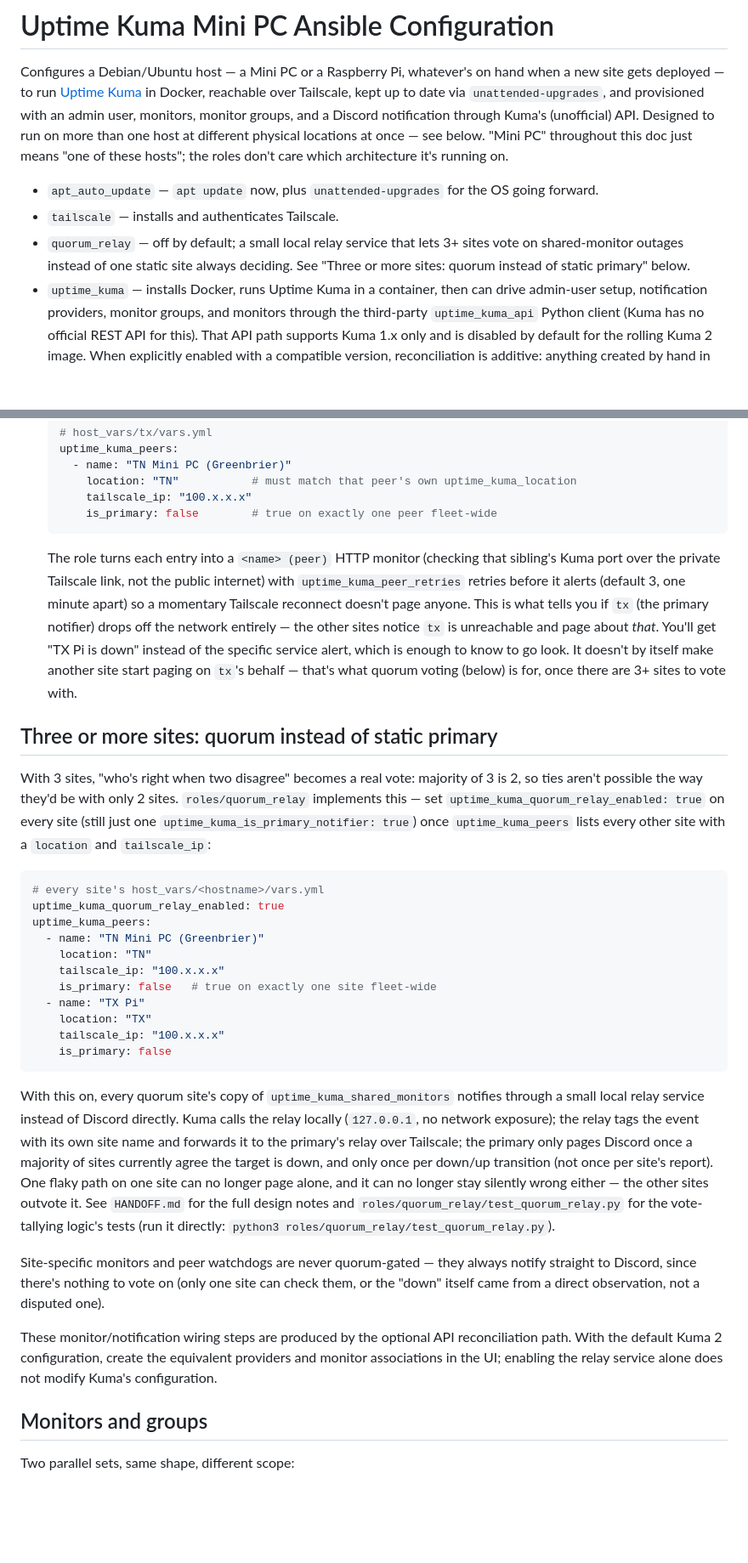
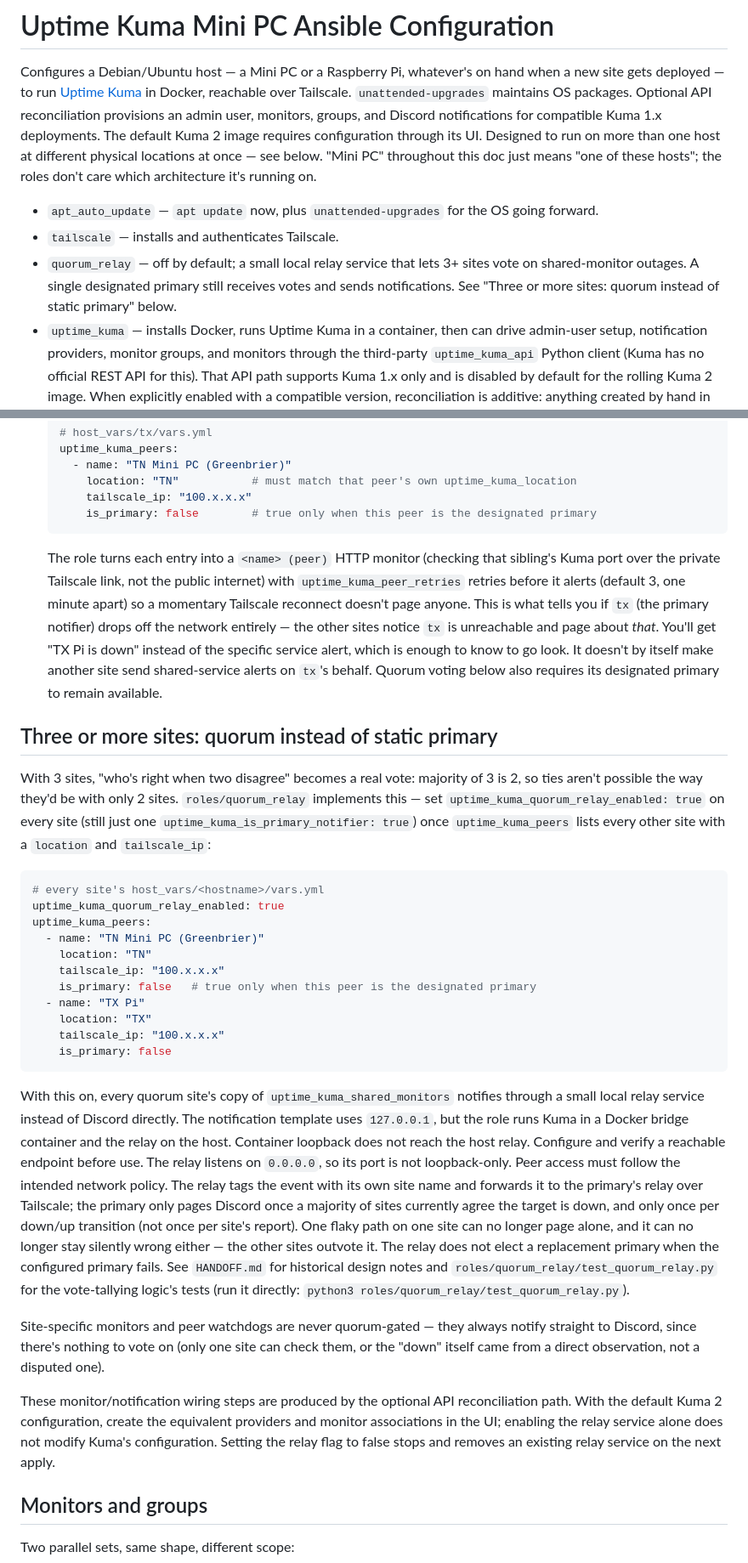
Before and after one commit to wbreiler/HomelabAnsible, a Markdown page: kuma/README.md, 2 parts joined by grey strips. Shown at 85% size. Drawn GitHub-style; blank space fills up the shorter version.

Commit message:
kuma: reconcile documentation with live audit
Record verified 2026-10-02 observations, correct implementation descriptions, and distinguish historical or blocked claims from current evidence. No infrastructure changes.

Co-Authored-By: Codex <noreply@openai.com>

````diff
--- a/kuma/README.md
+++ b/kuma/README.md
@@ -3,9 +3,10 @@
 Configures a Debian/Ubuntu host — a Mini PC or a Raspberry Pi, whatever's on
 hand when a new site gets deployed — to run
 [Uptime Kuma](https://github.com/louislam/uptime-kuma) in Docker, reachable
-over Tailscale, kept up to date via `unattended-upgrades`, and provisioned
-with an admin user, monitors, monitor groups, and a Discord notification
-through Kuma's (unofficial) API.
+over Tailscale. `unattended-upgrades` maintains OS packages. Optional API
+reconciliation provisions an admin user, monitors, groups, and Discord
+notifications for compatible Kuma 1.x deployments. The default Kuma 2 image
+requires configuration through its UI.
 Designed to run on more than one host at different physical locations at
 once — see below. "Mini PC" throughout this doc just means "one of these
 hosts"; the roles don't care which architecture it's running on.
@@ -14,8 +15,8 @@ hosts"; the roles don't care which architecture it's running on.
   going forward.
 - `tailscale` — installs and authenticates Tailscale.
 - `quorum_relay` — off by default; a small local relay service that lets 3+
-  sites vote on shared-monitor outages instead of one static site always
-  deciding. See "Three or more sites: quorum instead of static primary"
+  sites vote on shared-monitor outages. A single designated primary still
+  receives votes and sends notifications. See "Three or more sites: quorum instead of static primary"
   below.
 - `uptime_kuma` — installs Docker, runs Uptime Kuma in a container, then
   can drive admin-user setup, notification providers, monitor groups, and
@@ -184,7 +187,7 @@ plain rules, plus quorum voting once there are 3+ sites:
      - name: "TN Mini PC (Greenbrier)"
        location: "TN"           # must match that peer's own uptime_kuma_location
        tailscale_ip: "100.x.x.x"
-       is_primary: false        # true on exactly one peer fleet-wide
+       is_primary: false        # true only when this peer is the designated primary
    ```
 
    The role turns each entry into a `<name> (peer)` HTTP monitor (checking
@@ -195,8 +198,8 @@ plain rules, plus quorum voting once there are 3+ sites:
    off the network entirely — the other sites notice `tx` is unreachable and
    page about *that*. You'll get "TX Pi is down" instead of the
    specific service alert, which is enough to know to go look. It doesn't by
-   itself make another site start paging on `tx`'s behalf — that's what
-   quorum voting (below) is for, once there are 3+ sites to vote with.
+   itself make another site send shared-service alerts on `tx`'s behalf.
+   Quorum voting below also requires its designated primary to remain available.
 
 ## Three or more sites: quorum instead of static primary
 
@@ -214,7 +217,7 @@ uptime_kuma_peers:
   - name: "TN Mini PC (Greenbrier)"
     location: "TN"
     tailscale_ip: "100.x.x.x"
-    is_primary: false   # true on exactly one site fleet-wide
+    is_primary: false   # true only when this peer is the designated primary
   - name: "TX Pi"
     location: "TX"
     tailscale_ip: "100.x.x.x"
@@ -223,13 +226,17 @@ uptime_kuma_peers:
 
 With this on, every quorum site's copy of `uptime_kuma_shared_monitors`
 notifies through a small local relay service instead of Discord directly.
-Kuma calls the relay locally (`127.0.0.1`, no network exposure); the relay
-tags the event with its own site name and forwards it to the primary's
-relay over Tailscale; the primary only pages Discord once a majority of
+The notification template uses `127.0.0.1`, but the role runs Kuma in a
+Docker bridge container and the relay on the host. Container loopback does not
+reach the host relay. Configure and verify a reachable endpoint before use.
+The relay listens on `0.0.0.0`, so its port is not loopback-only. Peer access
+must follow the intended network policy. The relay tags the event with its
+own site name and forwards it to the primary's relay over Tailscale; the primary only pages Discord once a majority of
 sites currently agree the target is down, and only once per down/up
 transition (not once per site's report). One flaky path on one site can no
 longer page alone, and it can no longer stay silently wrong either — the
-other sites outvote it. See `HANDOFF.md` for the full design notes and
+other sites outvote it. The relay does not elect a replacement primary when
+the configured primary fails. See `HANDOFF.md` for historical design notes and
 `roles/quorum_relay/test_quorum_relay.py` for the vote-tallying logic's
 tests (run it directly: `python3 roles/quorum_relay/test_quorum_relay.py`).
 
@@ -241,7 +248,8 @@ observation, not a disputed one).
 These monitor/notification wiring steps are produced by the optional API
 reconciliation path. With the default Kuma 2 configuration, create the
 equivalent providers and monitor associations in the UI; enabling the relay
-service alone does not modify Kuma's configuration.
+service alone does not modify Kuma's configuration. Setting the relay flag
+to false stops and removes an existing relay service on the next apply.
 
 ## Monitors and groups
 
````
Also changed, not shown: other parts of kuma/README.md (+4 -2 lines).
